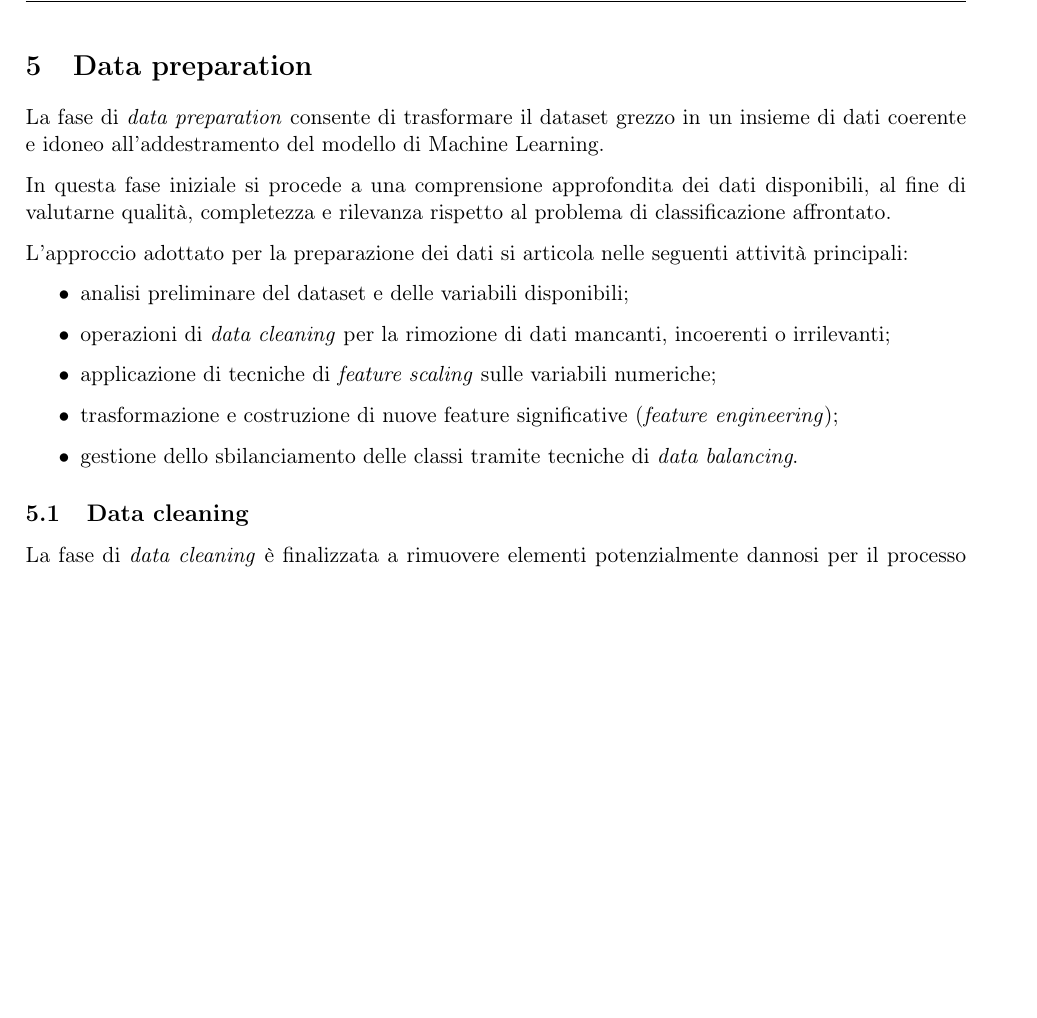
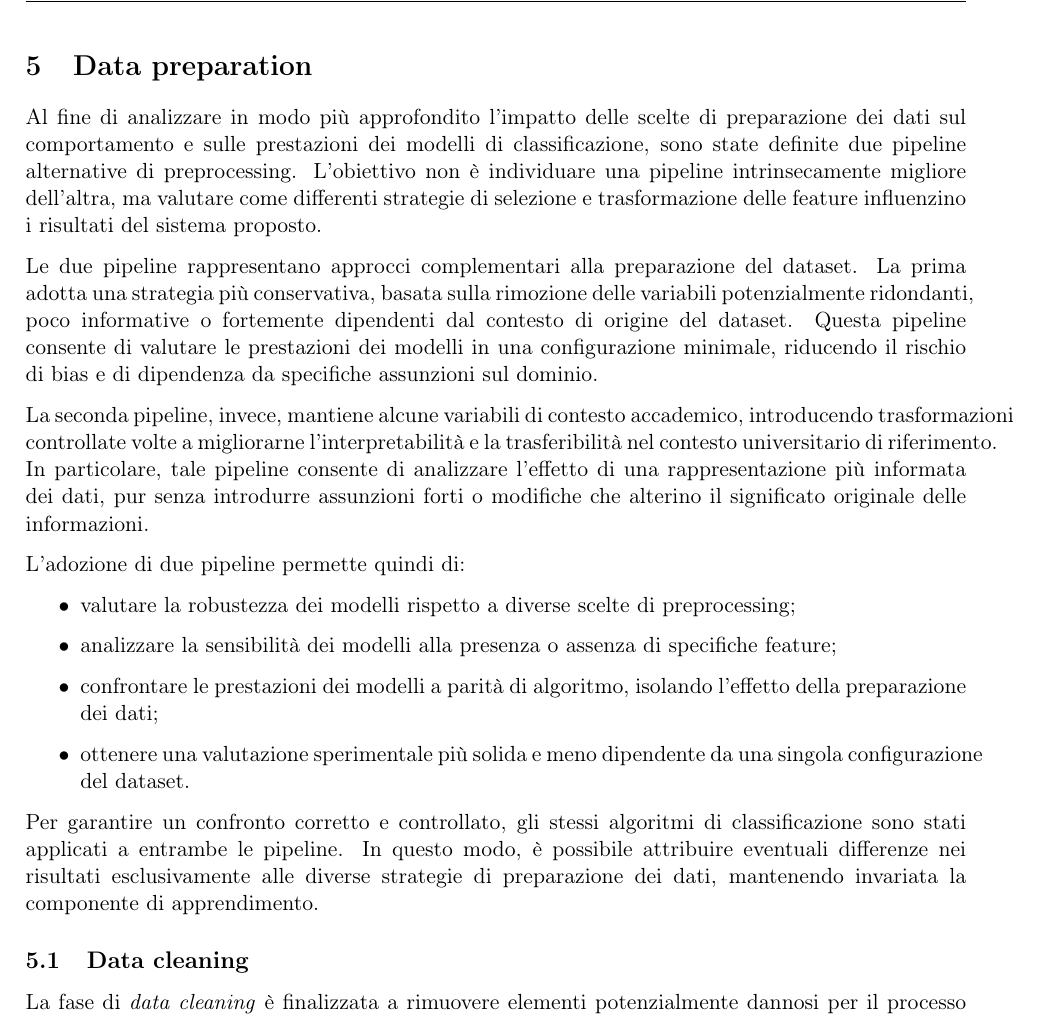
Before and after one commit to jupex69/IGEA, a LaTeX document (docs/IGEA.tex): part of page 9 of 11, cut so that both start at the same text, the shorter picture padded with empty space. Compiled offline with pdfLaTeX.

Commit message:
docs - introduzione data prepararion

```diff
--- a/docs/IGEA.tex
+++ b/docs/IGEA.tex
@@ -416,20 +416,32 @@ Corso di Fondamenti di Intelligenza Artificiale - Prof. F. Palomba}
     \end{itemize}
 
     \section{Data preparation}
-    La fase di \textit{data preparation} consente di trasformare il dataset grezzo in un insieme di dati
-    coerente e idoneo all’addestramento del modello di Machine Learning.
+    Al fine di analizzare in modo più approfondito l’impatto delle scelte di preparazione dei dati sul comportamento
+    e sulle prestazioni dei modelli di classificazione, sono state definite due pipeline alternative di preprocessing.
+    L’obiettivo non è individuare una pipeline intrinsecamente migliore dell’altra, ma valutare come differenti strategie
+    di selezione e trasformazione delle feature influenzino i risultati del sistema proposto.
 
-    In questa fase iniziale si procede a una comprensione approfondita dei dati disponibili,
-    al fine di valutarne qualità, completezza e rilevanza rispetto al problema di classificazione affrontato.
+    Le due pipeline rappresentano approcci complementari alla preparazione del dataset. La prima adotta una strategia
+    più conservativa, basata sulla rimozione delle variabili potenzialmente ridondanti, poco informative o fortemente
+    dipendenti dal contesto di origine del dataset. Questa pipeline consente di valutare le prestazioni dei modelli
+    in una configurazione minimale, riducendo il rischio di bias e di dipendenza da specifiche assunzioni sul dominio.
 
-    L’approccio adottato per la preparazione dei dati si articola nelle seguenti attività principali:
+    La seconda pipeline, invece, mantiene alcune variabili di contesto accademico, introducendo trasformazioni
+    controllate volte a migliorarne l’interpretabilità e la trasferibilità nel contesto universitario di riferimento.
+    In particolare, tale pipeline consente di analizzare l’effetto di una rappresentazione più informata dei dati, pur
+    senza introdurre assunzioni forti o modifiche che alterino il significato originale delle informazioni.
+
+    L’adozione di due pipeline permette quindi di:
     \begin{itemize}
-        \item analisi preliminare del dataset e delle variabili disponibili;
-        \item operazioni di \textit{data cleaning} per la rimozione di dati mancanti, incoerenti o irrilevanti;
-        \item applicazione di tecniche di \textit{feature scaling} sulle variabili numeriche;
-        \item trasformazione e costruzione di nuove feature significative (\textit{feature engineering});
-        \item gestione dello sbilanciamento delle classi tramite tecniche di \textit{data balancing}.
+        \item valutare la robustezza dei modelli rispetto a diverse scelte di preprocessing;
+        \item analizzare la sensibilità dei modelli alla presenza o assenza di specifiche feature;
+        \item confrontare le prestazioni dei modelli a parità di algoritmo, isolando l’effetto della preparazione dei dati;
+        \item ottenere una valutazione sperimentale più solida e meno dipendente da una singola configurazione del dataset.
     \end{itemize}
+
+    Per garantire un confronto corretto e controllato, gli stessi algoritmi di classificazione sono stati applicati
+    a entrambe le pipeline. In questo modo, è possibile attribuire eventuali differenze nei risultati esclusivamente
+    alle diverse strategie di preparazione dei dati, mantenendo invariata la componente di apprendimento.
 
     % ==========================================
     %              DATA CLEANING
```
